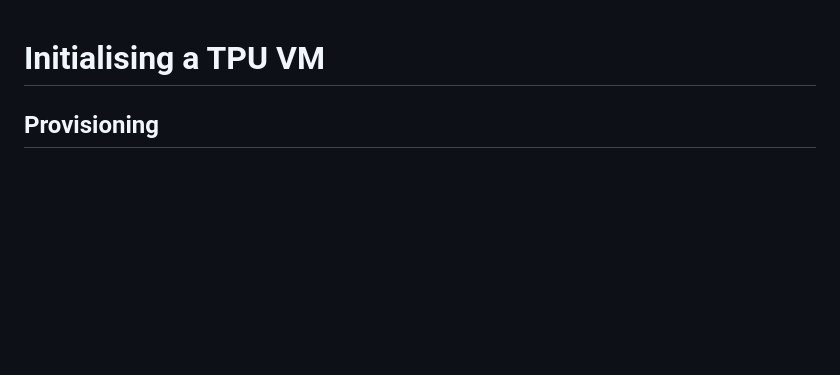
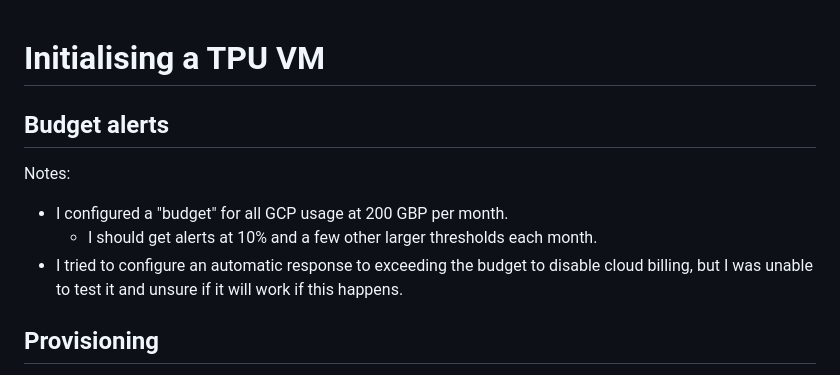
Before and after one commit to matomatical/tpus, a Markdown page: admin-handbook.md, the part around the change. Drawn GitHub-style; blank space fills up the shorter version.

Commit message:
budget alerts

```diff
--- a/admin-handbook.md
+++ b/admin-handbook.md
@@ -1,5 +1,17 @@
 Initialising a TPU VM
 =====================
+
+Budget alerts
+-------------
+
+Notes:
+
+* I configured a "budget" for all GCP usage at 200 GBP per month.
+  * I should get alerts at 10% and a few other larger thresholds each month.
+* I tried to configure an automatic response to exceeding the budget to disable
+  cloud billing, but I was unable to test it and unsure if it will work if this
+  happens.
+
 
 Provisioning
 ------------
```
